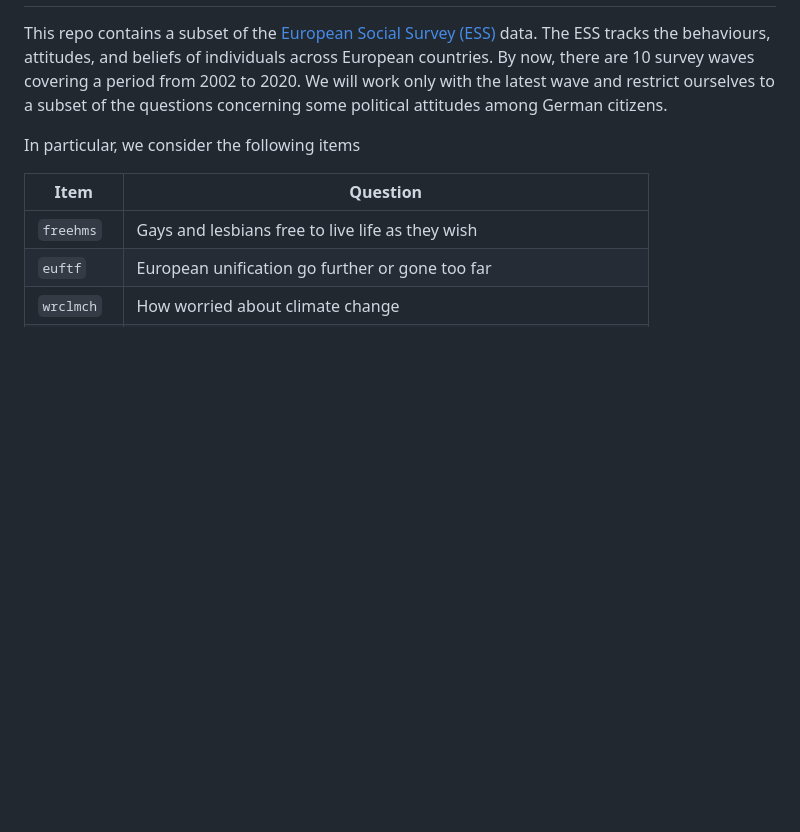
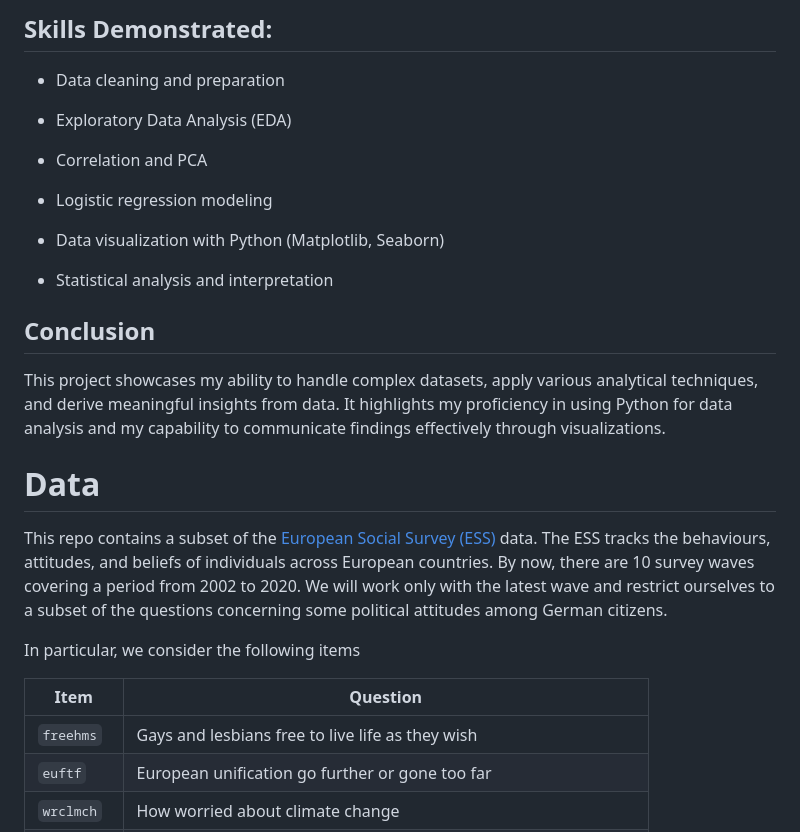
Before and after one commit to aun-nanmanat/HW_PoliticalAttitudes, a Markdown page: README.md, the part around one of its changes. GitHub-like rendering; blank space fills up the shorter version.

```diff
--- a/README.md
+++ b/README.md
@@ -15,3 +60,20 @@ Finally, you have one html-file with all analyses.
+## Skills Demonstrated:
+- Data cleaning and preparation
+
+- Exploratory Data Analysis (EDA)
+
+- Correlation and PCA
+
+- Logistic regression modeling
+
+- Data visualization with Python (Matplotlib, Seaborn)
+
+- Statistical analysis and interpretation
+
+## Conclusion
+This project showcases my ability to handle complex datasets, apply various analytical techniques, and derive meaningful insights from data. It highlights my proficiency in using Python for data analysis and my capability to communicate findings effectively through visualizations.
+
+# Data
 
 This repo contains a subset of the [European Social Survey (ESS)](https://www.europeansocialsurvey.org/) data. The ESS tracks the behaviours, attitudes, and beliefs of individuals across European countries. By now, there are 10 survey waves covering a period from 2002 to 2020. We will work only with the latest wave and restrict ourselves to a subset of the questions concerning some political attitudes among German citizens.
 
```
Also changed, not shown: other parts of README.md (+53 -8 lines).
